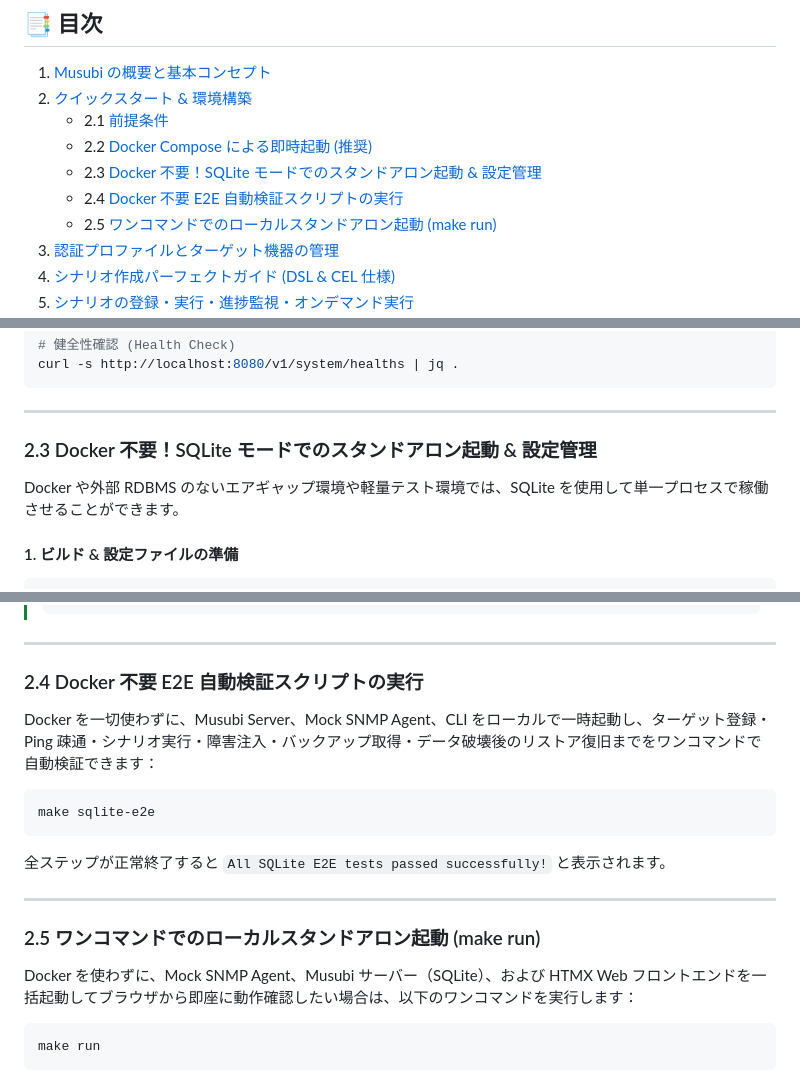
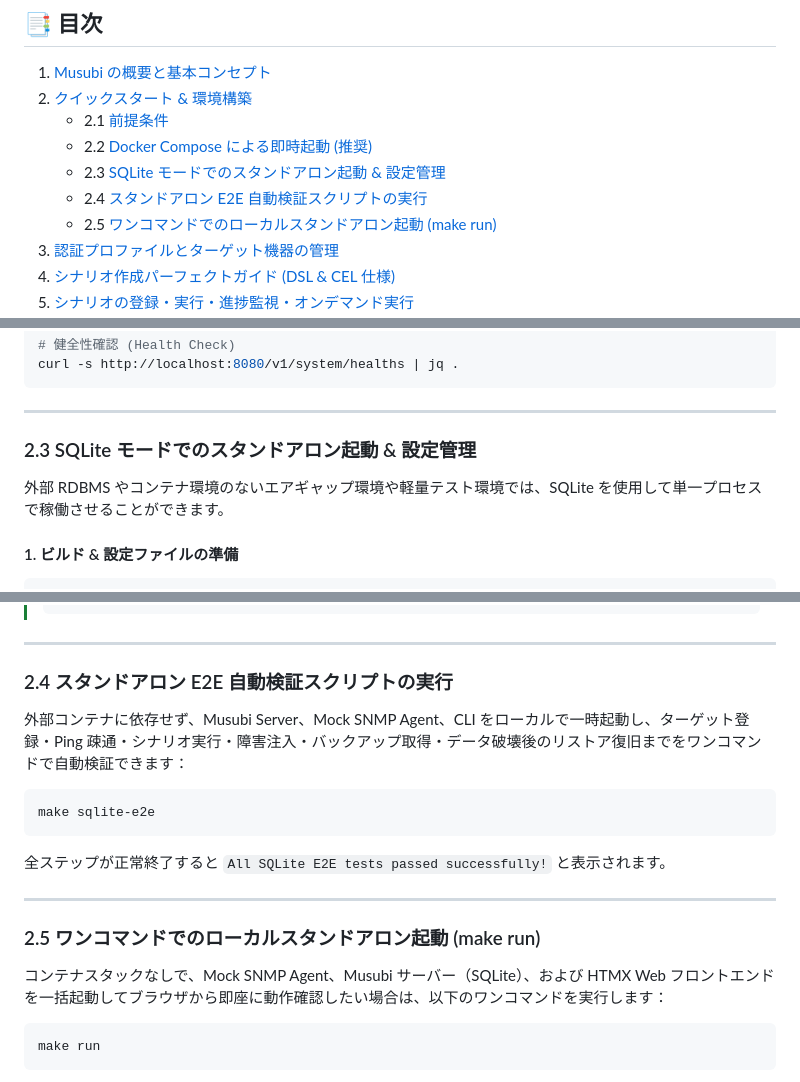
Before and after one commit to sh0jitmy/Musubi, a Markdown page: docs/user_manual.md, 3 parts joined by grey strips. Rendered like a GitHub page.

````diff
--- a/docs/user_manual.md
+++ b/docs/user_manual.md
@@ -12,8 +12,8 @@
 2. [クイックスタート & 環境構築](#2-クイックスタート--環境構築)
    - 2.1 [前提条件](#21-前提条件)
    - 2.2 [Docker Compose による即時起動 (推奨)](#22-docker-compose-による即時起動-推奨)
-   - 2.3 [Docker 不要！SQLite モードでのスタンドアロン起動 & 設定管理](#23-docker-不要sqlite-モードでのスタンドアロン起動--設定管理)
-   - 2.4 [Docker 不要 E2E 自動検証スクリプトの実行](#24-docker-不要-e2e-自動検証スクリプトの実行)
+   - 2.3 [SQLite モードでのスタンドアロン起動 & 設定管理](#23-sqlite-モードでのスタンドアロン起動--設定管理)
+   - 2.4 [スタンドアロン E2E 自動検証スクリプトの実行](#24-スタンドアロン-e2e-自動検証スクリプトの実行)
    - 2.5 [ワンコマンドでのローカルスタンドアロン起動 (make run)](#25-ワンコマンドでのローカルスタンドアロン起動-make-run)
 3. [認証プロファイルとターゲット機器の管理](#3-認証プロファイルとターゲット機器の管理)
 4. [シナリオ作成パーフェクトガイド (DSL & CEL 仕様)](#4-シナリオ作成パーフェクトガイド-dsl--cel-仕様)
@@ -108,9 +108,9 @@ curl -s http://localhost:8080/v1/system/healths | jq .
 
 ---
 
-### 2.3 Docker 不要！SQLite モードでのスタンドアロン起動 & 設定管理
+### 2.3 SQLite モードでのスタンドアロン起動 & 設定管理
 
-Docker や外部 RDBMS のないエアギャップ環境や軽量テスト環境では、SQLite を使用して単一プロセスで稼働させることができます。
+外部 RDBMS やコンテナ環境のないエアギャップ環境や軽量テスト環境では、SQLite を使用して単一プロセスで稼働させることができます。
 
 #### 1. ビルド & 設定ファイルの準備
 ```bash
@@ -165,9 +165,9 @@ retention:
 
 ---
 
-### 2.4 Docker 不要 E2E 自動検証スクリプトの実行
+### 2.4 スタンドアロン E2E 自動検証スクリプトの実行
 
-Docker を一切使わずに、Musubi Server、Mock SNMP Agent、CLI をローカルで一時起動し、ターゲット登録・Ping 疎通・シナリオ実行・障害注入・バックアップ取得・データ破壊後のリストア復旧までをワンコマンドで自動検証できます：
+外部コンテナに依存せず、Musubi Server、Mock SNMP Agent、CLI をローカルで一時起動し、ターゲット登録・Ping 疎通・シナリオ実行・障害注入・バックアップ取得・データ破壊後のリストア復旧までをワンコマンドで自動検証できます：
 
 ```bash
 make sqlite-e2e
@@ -179,7 +179,7 @@ make sqlite-e2e
 
 ### 2.5 ワンコマンドでのローカルスタンドアロン起動 (make run)
 
-Docker を使わずに、Mock SNMP Agent、Musubi サーバー（SQLite）、および HTMX Web フロントエンドを一括起動してブラウザから即座に動作確認したい場合は、以下のワンコマンドを実行します：
+コンテナスタックなしで、Mock SNMP Agent、Musubi サーバー（SQLite）、および HTMX Web フロントエンドを一括起動してブラウザから即座に動作確認したい場合は、以下のワンコマンドを実行します：
 
 ```bash
 make run
````
Also changed, not shown: other parts of docs/user_manual.md (+3 -3 lines), README.md (+12 -12 lines).
